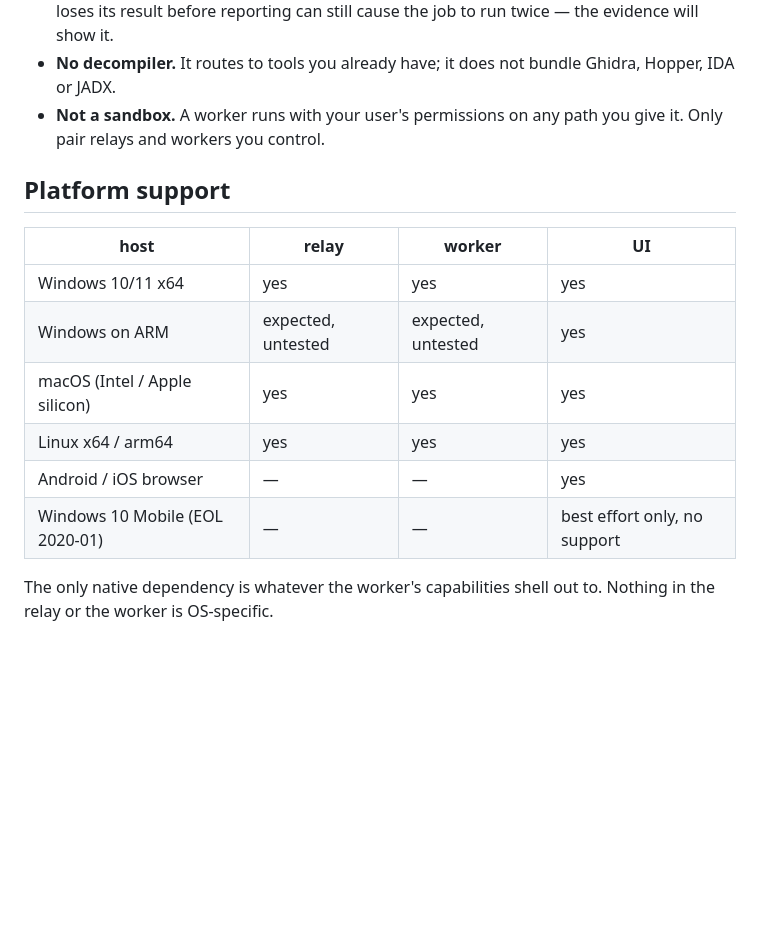
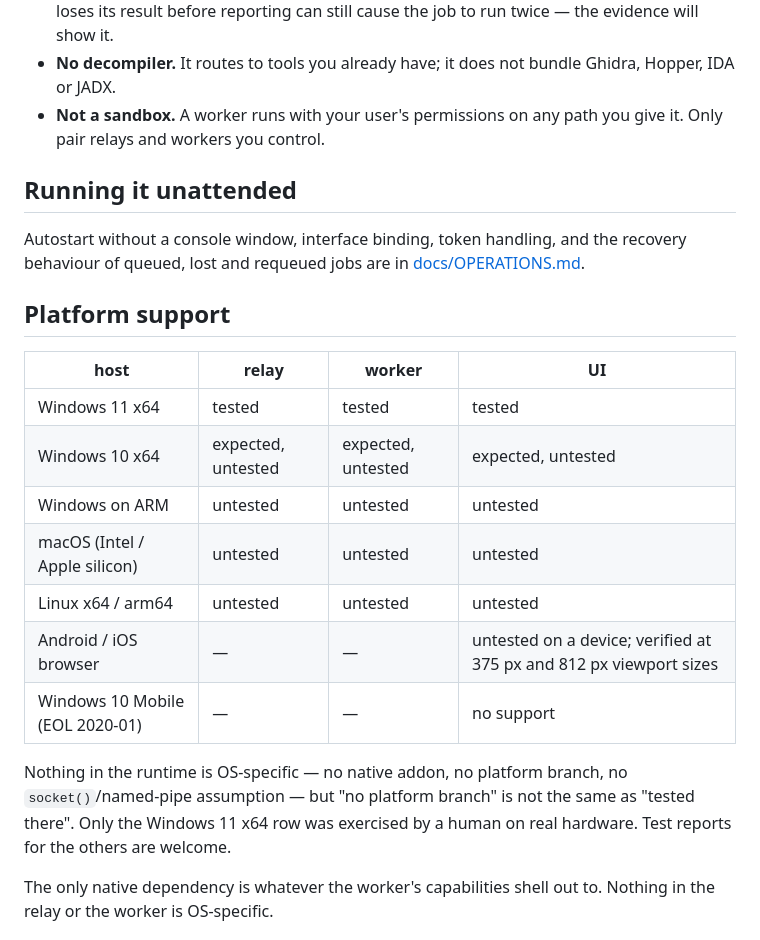
Before and after one commit to AIMetaPhD/relaydesk, a Markdown page: README.md, the part around the change. GitHub-like rendering; blank space fills up the shorter version.

```diff
--- a/README.md
+++ b/README.md
@@ -155,16 +155,28 @@ claude mcp add relaydesk -- node /absolute/path/to/relaydesk/bin/relaydesk.mjs m
 - **Not a sandbox.** A worker runs with your user's permissions on any path you
   give it. Only pair relays and workers you control.
 
+## Running it unattended
+
+Autostart without a console window, interface binding, token handling, and the
+recovery behaviour of queued, lost and requeued jobs are in
+[docs/OPERATIONS.md](docs/OPERATIONS.md).
+
 ## Platform support
 
 | host | relay | worker | UI |
 |---|---|---|---|
-| Windows 10/11 x64 | yes | yes | yes |
-| Windows on ARM | expected, untested | expected, untested | yes |
-| macOS (Intel / Apple silicon) | yes | yes | yes |
-| Linux x64 / arm64 | yes | yes | yes |
-| Android / iOS browser | — | — | yes |
-| Windows 10 Mobile (EOL 2020-01) | — | — | best effort only, no support |
+| Windows 11 x64 | tested | tested | tested |
+| Windows 10 x64 | expected, untested | expected, untested | expected, untested |
+| Windows on ARM | untested | untested | untested |
+| macOS (Intel / Apple silicon) | untested | untested | untested |
+| Linux x64 / arm64 | untested | untested | untested |
+| Android / iOS browser | — | — | untested on a device; verified at 375 px and 812 px viewport sizes |
+| Windows 10 Mobile (EOL 2020-01) | — | — | no support |
+
+Nothing in the runtime is OS-specific — no native addon, no platform branch, no
+`socket()`/named-pipe assumption — but "no platform branch" is not the same as
+"tested there". Only the Windows 11 x64 row was exercised by a human on real
+hardware. Test reports for the others are welcome.
 
 The only native dependency is whatever the worker's capabilities shell out to.
 Nothing in the relay or the worker is OS-specific.
```
Also changed, not shown: docs/OPERATIONS.md (added, +105 -0 lines).
